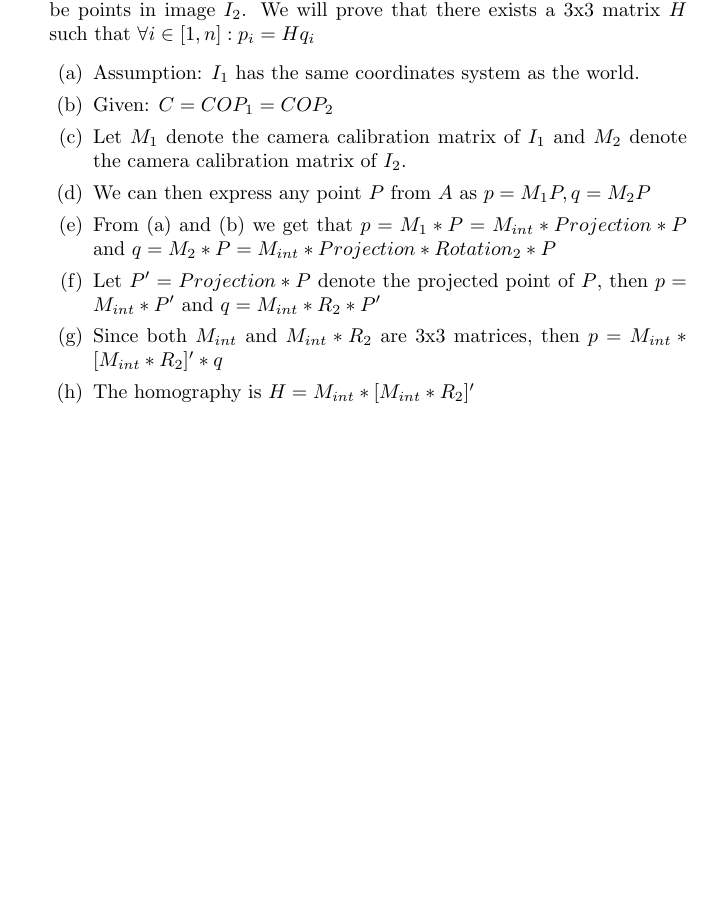
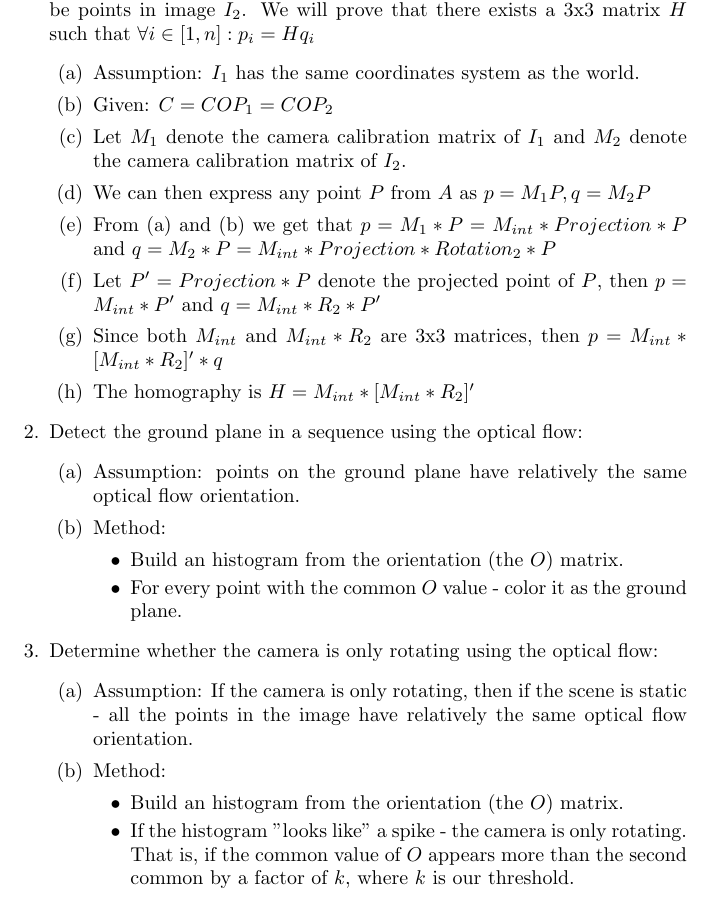
Before and after one commit to odedgolden/Computer-Vision, a LaTeX CV (CV_ex3/HW3.tex): part of the page, cut so that both start at the same text, the shorter picture padded with empty space. Compiled offline with pdfLaTeX.

Commit message:
CV_ex3 - kind of did C.

```diff
--- a/CV_ex3/HW3.tex
+++ b/CV_ex3/HW3.tex
@@ -15,6 +15,28 @@
 \item Since both $M_{int}$ and $M_{int}*R_2$ are 3x3 matrices, then $p=M_{int}*[M_{int}*R_2]'*q$
 \item The homography is $H=M_{int}*[M_{int}*R_2]'$
 \end{enumerate}
+\item Detect the ground plane in a sequence using the optical flow:
+\begin{enumerate}
+\item Assumption: points on the ground plane have relatively the same optical flow orientation.
+\item Method:
+\begin{itemize}
+\item Build an histogram from the orientation (the $O$) matrix.
+\item For every point with the common $O$ value - color it as the ground plane.
+\end{itemize}
+
+\end{enumerate}
+
+\item Determine whether the camera is only rotating using the optical flow:
+\begin{enumerate}
+\item Assumption: If the camera is only rotating, then if the scene is static - all the points in the image have relatively the same optical flow orientation.
+\item Method:
+\begin{itemize}
+\item Build an histogram from the orientation (the $O$) matrix.
+\item If the histogram "looks like" a spike - the camera is only rotating. That is, if the common value of $O$ appears more than the second common by a factor of $k$, where $k$ is our threshold.
+\end{itemize}
+
+\end{enumerate}
+
 \end{enumerate}
 
 \end{document}
```
Also changed, not shown: CV_ex3/HW3.pdf (added).
